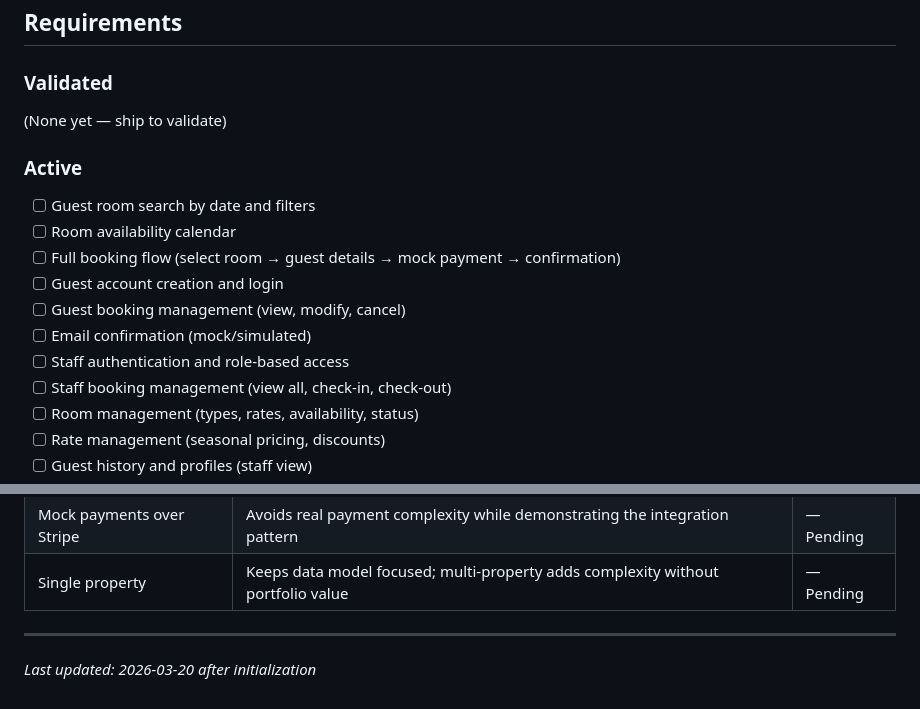
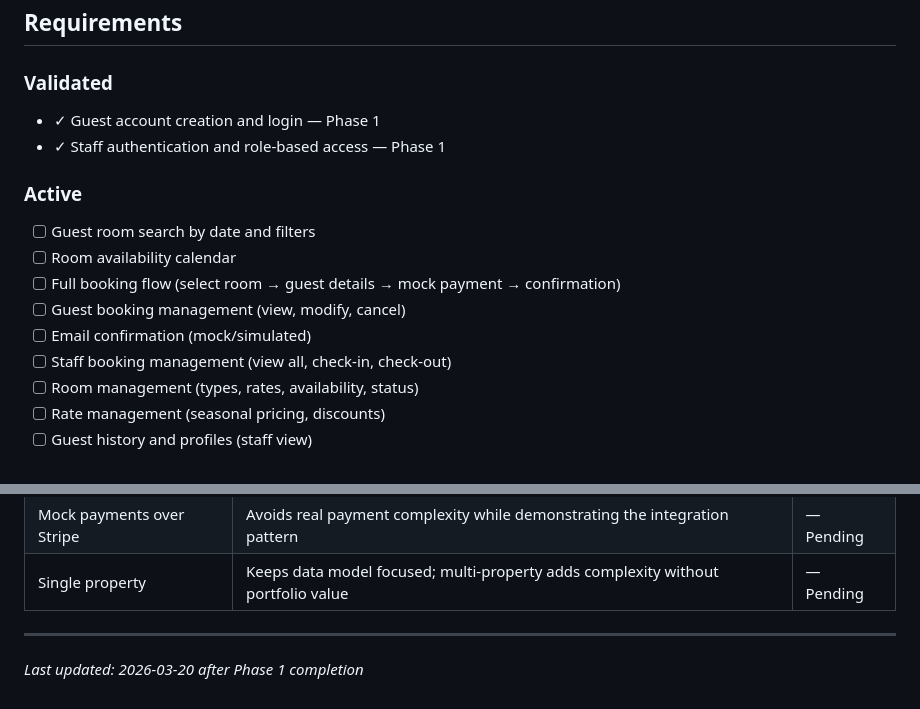
Before and after one commit to Hi2Otaku/hotel_agent, a Markdown page: .planning/PROJECT.md, 2 parts joined by grey strips. Drawn GitHub-style.

Commit message:
docs(phase-01): evolve PROJECT.md after phase completion

```diff
--- a/.planning/PROJECT.md
+++ b/.planning/PROJECT.md
@@ -14,7 +14,8 @@ Guests can seamlessly search, book, and manage room reservations with a polished
 
 <!-- Shipped and confirmed valuable. -->
 
-(None yet — ship to validate)
+- ✓ Guest account creation and login — Phase 1
+- ✓ Staff authentication and role-based access — Phase 1
 
 ### Active
 
@@ -23,10 +24,8 @@ Guests can seamlessly search, book, and manage room reservations with a polished
 - [ ] Guest room search by date and filters
 - [ ] Room availability calendar
 - [ ] Full booking flow (select room → guest details → mock payment → confirmation)
-- [ ] Guest account creation and login
 - [ ] Guest booking management (view, modify, cancel)
 - [ ] Email confirmation (mock/simulated)
-- [ ] Staff authentication and role-based access
 - [ ] Staff booking management (view all, check-in, check-out)
 - [ ] Room management (types, rates, availability, status)
 - [ ] Rate management (seasonal pricing, discounts)
@@ -70,4 +69,4 @@ Guests can seamlessly search, book, and manage room reservations with a polished
 | Single property | Keeps data model focused; multi-property adds complexity without portfolio value | — Pending |
 
 ---
-*Last updated: 2026-03-20 after initialization*
+*Last updated: 2026-03-20 after Phase 1 completion*
```
